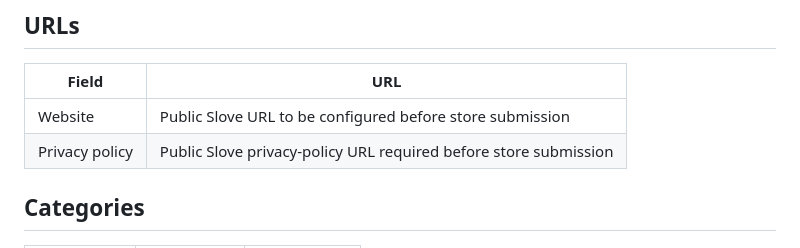
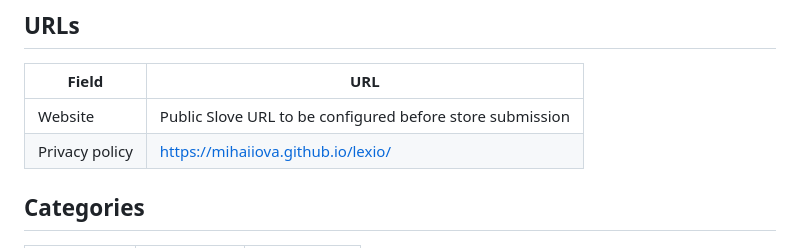
Before and after one commit to mihaiiova/lexio, a Markdown page: store_listings/metadata.md, the part around the change. GitHub-like rendering.

Commit message:
docs: record privacy policy URL in store metadata (#31)

```diff
--- a/store_listings/metadata.md
+++ b/store_listings/metadata.md
@@ -19,7 +19,7 @@
 | Field | URL |
 |---|---|
 | Website | Public Slove URL to be configured before store submission |
-| Privacy policy | Public Slove privacy-policy URL required before store submission |
+| Privacy policy | https://mihaiiova.github.io/lexio/ |
 
 ## Categories
 
```
